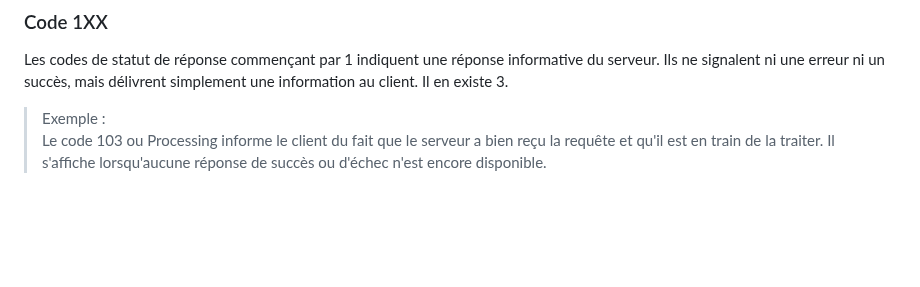
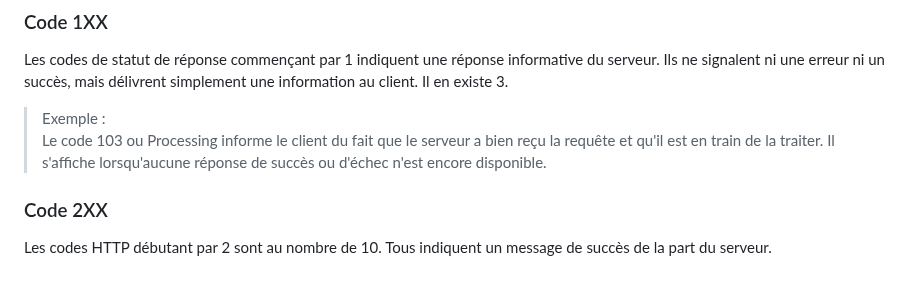
Before and after one commit to Dylan-MARIE/Bloc1-SLAM, a Markdown page: documents.md, the part around the change. Rendered like a GitHub page; blank space fills up the shorter version.

```diff
--- a/documents.md
+++ b/documents.md
@@ -165,3 +165,6 @@ Les codes de statut de réponse commençant par 1 indiquent une réponse informa
 
 > Exemple :\
 > Le code 103 ou Processing informe le client du fait que le serveur a bien reçu la requête et qu'il est en train de la traiter. Il s'affiche lorsqu'aucune réponse de succès ou d'échec n'est encore disponible.
+
+### Code 2XX
+Les codes HTTP débutant par 2 sont au nombre de 10. Tous indiquent un message de succès de la part du serveur.
```
